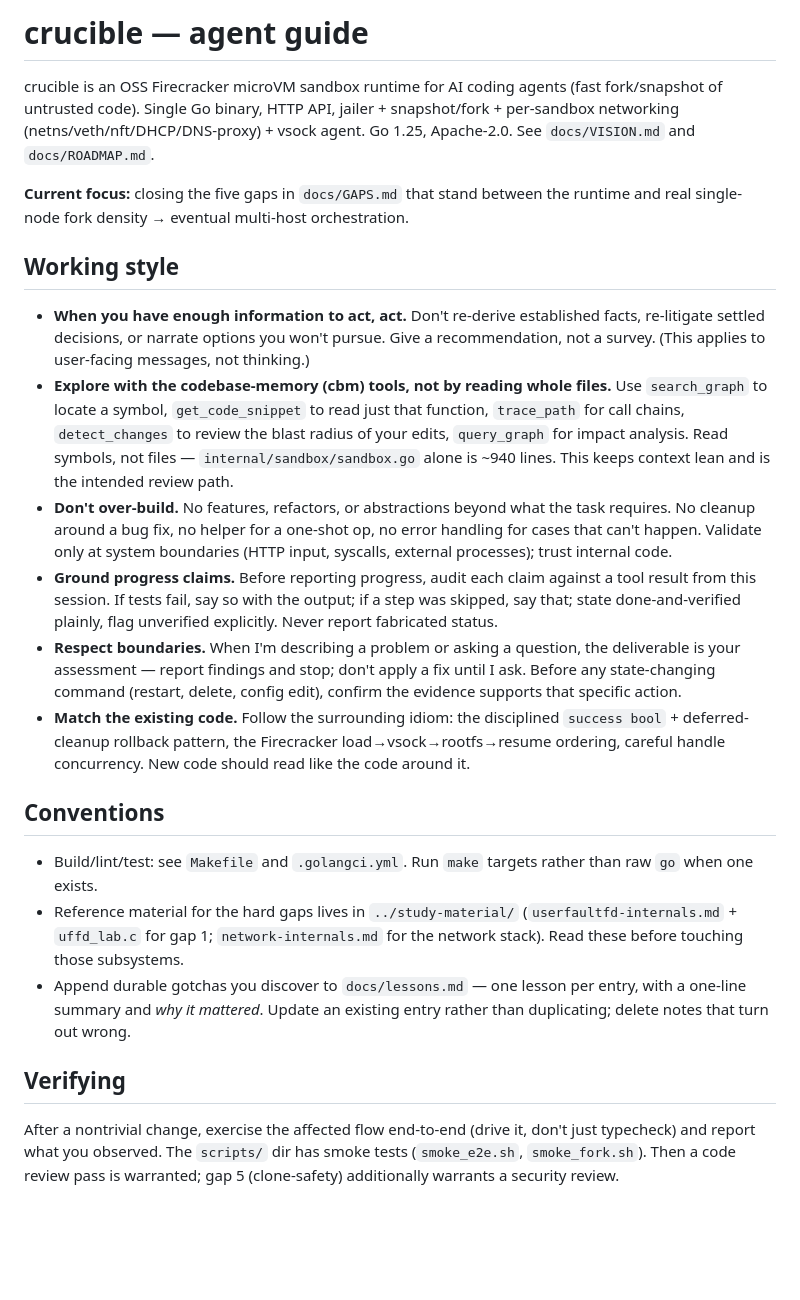
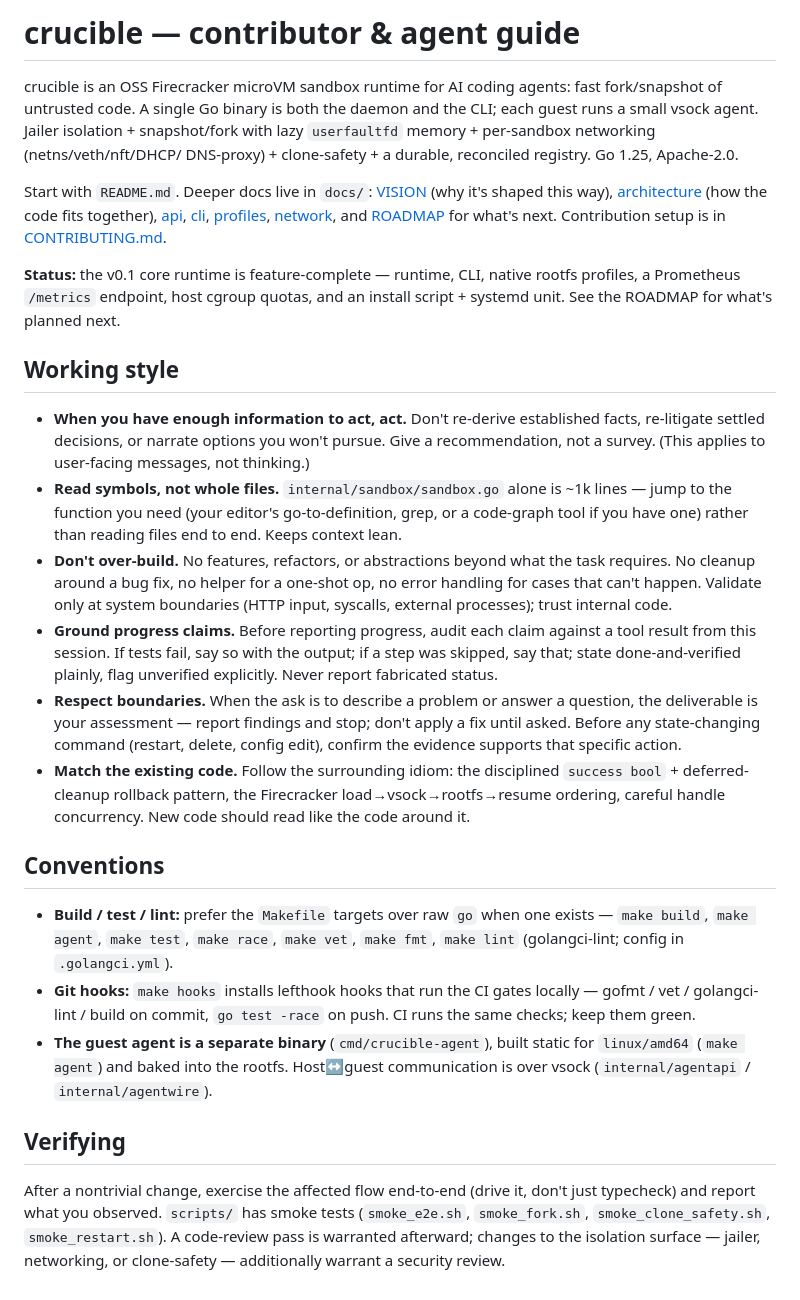
Before and after one commit to gnana997/crucible, a Markdown page: CLAUDE.md, the part around the change. Rendered like a GitHub page; blank space fills up the shorter version.

Commit message:
docs: update contributor and agent guide for clarity and completeness

```diff
--- a/CLAUDE.md
+++ b/CLAUDE.md
@@ -1,12 +1,21 @@
-# crucible — agent guide
+# crucible — contributor & agent guide
 
-crucible is an OSS Firecracker microVM sandbox runtime for AI coding agents
-(fast fork/snapshot of untrusted code). Single Go binary, HTTP API, jailer +
-snapshot/fork + per-sandbox networking (netns/veth/nft/DHCP/DNS-proxy) +
-vsock agent. Go 1.25, Apache-2.0. See `docs/VISION.md` and `docs/ROADMAP.md`.
+crucible is an OSS Firecracker microVM sandbox runtime for AI coding agents:
+fast fork/snapshot of untrusted code. A single Go binary is both the daemon and
+the CLI; each guest runs a small vsock agent. Jailer isolation + snapshot/fork
+with lazy `userfaultfd` memory + per-sandbox networking (netns/veth/nft/DHCP/
+DNS-proxy) + clone-safety + a durable, reconciled registry. Go 1.25, Apache-2.0.
 
-**Current focus:** closing the five gaps in `docs/GAPS.md` that stand between the
-runtime and real single-node fork density → eventual multi-host orchestration.
+Start with `README.md`. Deeper docs live in `docs/`: [VISION](docs/VISION.md)
+(why it's shaped this way), [architecture](docs/architecture.md) (how the code
+fits together), [api](docs/api.md), [cli](docs/cli.md),
+[profiles](docs/profiles.md), [network](docs/network.md), and
+[ROADMAP](docs/ROADMAP.md) for what's next. Contribution setup is in
+[CONTRIBUTING.md](CONTRIBUTING.md).
+
+**Status:** the v0.1 core runtime is feature-complete — runtime, CLI, native
+rootfs profiles, a Prometheus `/metrics` endpoint, host cgroup quotas, and an
+install script + systemd unit. See the ROADMAP for what's planned next.
 
 ## Working style
 
@@ -14,12 +23,10 @@ runtime and real single-node fork density → eventual multi-host orchestration.
   facts, re-litigate settled decisions, or narrate options you won't pursue.
   Give a recommendation, not a survey. (This applies to user-facing messages,
   not thinking.)
-- **Explore with the codebase-memory (cbm) tools, not by reading whole files.**
-  Use `search_graph` to locate a symbol, `get_code_snippet` to read just that
-  function, `trace_path` for call chains, `detect_changes` to review the blast
-  radius of your edits, `query_graph` for impact analysis. Read symbols, not
-  files — `internal/sandbox/sandbox.go` alone is ~940 lines. This keeps context
-  lean and is the intended review path.
+- **Read symbols, not whole files.** `internal/sandbox/sandbox.go` alone is
+  ~1k lines — jump to the function you need (your editor's go-to-definition,
+  grep, or a code-graph tool if you have one) rather than reading files end to
+  end. Keeps context lean.
 - **Don't over-build.** No features, refactors, or abstractions beyond what the
   task requires. No cleanup around a bug fix, no helper for a one-shot op, no
   error handling for cases that can't happen. Validate only at system boundaries
@@ -28,10 +35,10 @@ runtime and real single-node fork density → eventual multi-host orchestration.
   a tool result from this session. If tests fail, say so with the output; if a
   step was skipped, say that; state done-and-verified plainly, flag unverified
   explicitly. Never report fabricated status.
-- **Respect boundaries.** When I'm describing a problem or asking a question, the
-  deliverable is your assessment — report findings and stop; don't apply a fix
-  until I ask. Before any state-changing command (restart, delete, config edit),
-  confirm the evidence supports that specific action.
+- **Respect boundaries.** When the ask is to describe a problem or answer a
+  question, the deliverable is your assessment — report findings and stop; don't
+  apply a fix until asked. Before any state-changing command (restart, delete,
+  config edit), confirm the evidence supports that specific action.
 - **Match the existing code.** Follow the surrounding idiom: the disciplined
   `success bool` + deferred-cleanup rollback pattern, the Firecracker
   load→vsock→rootfs→resume ordering, careful handle concurrency. New code should
@@ -39,18 +46,20 @@ runtime and real single-node fork density → eventual multi-host orchestration.
 
 ## Conventions
 
-- Build/lint/test: see `Makefile` and `.golangci.yml`. Run `make` targets rather
-  than raw `go` when one exists.
-- Reference material for the hard gaps lives in `../study-material/`
-  (`userfaultfd-internals.md` + `uffd_lab.c` for gap 1; `network-internals.md`
-  for the network stack). Read these before touching those subsystems.
-- Append durable gotchas you discover to `docs/lessons.md` — one lesson per
-  entry, with a one-line summary and *why it mattered*. Update an existing entry
-  rather than duplicating; delete notes that turn out wrong.
+- **Build / test / lint:** prefer the `Makefile` targets over raw `go` when one
+  exists — `make build`, `make agent`, `make test`, `make race`, `make vet`,
+  `make fmt`, `make lint` (golangci-lint; config in `.golangci.yml`).
+- **Git hooks:** `make hooks` installs lefthook hooks that run the CI gates
+  locally — gofmt / vet / golangci-lint / build on commit, `go test -race` on
+  push. CI runs the same checks; keep them green.
+- **The guest agent is a separate binary** (`cmd/crucible-agent`), built static
+  for `linux/amd64` (`make agent`) and baked into the rootfs. Host↔guest
+  communication is over vsock (`internal/agentapi` / `internal/agentwire`).
 
 ## Verifying
 
 After a nontrivial change, exercise the affected flow end-to-end (drive it, don't
-just typecheck) and report what you observed. The `scripts/` dir has smoke tests
-(`smoke_e2e.sh`, `smoke_fork.sh`). Then a code review pass is warranted;
-gap 5 (clone-safety) additionally warrants a security review.
+just typecheck) and report what you observed. `scripts/` has smoke tests
+(`smoke_e2e.sh`, `smoke_fork.sh`, `smoke_clone_safety.sh`, `smoke_restart.sh`).
+A code-review pass is warranted afterward; changes to the isolation surface —
+jailer, networking, or clone-safety — additionally warrant a security review.
```
